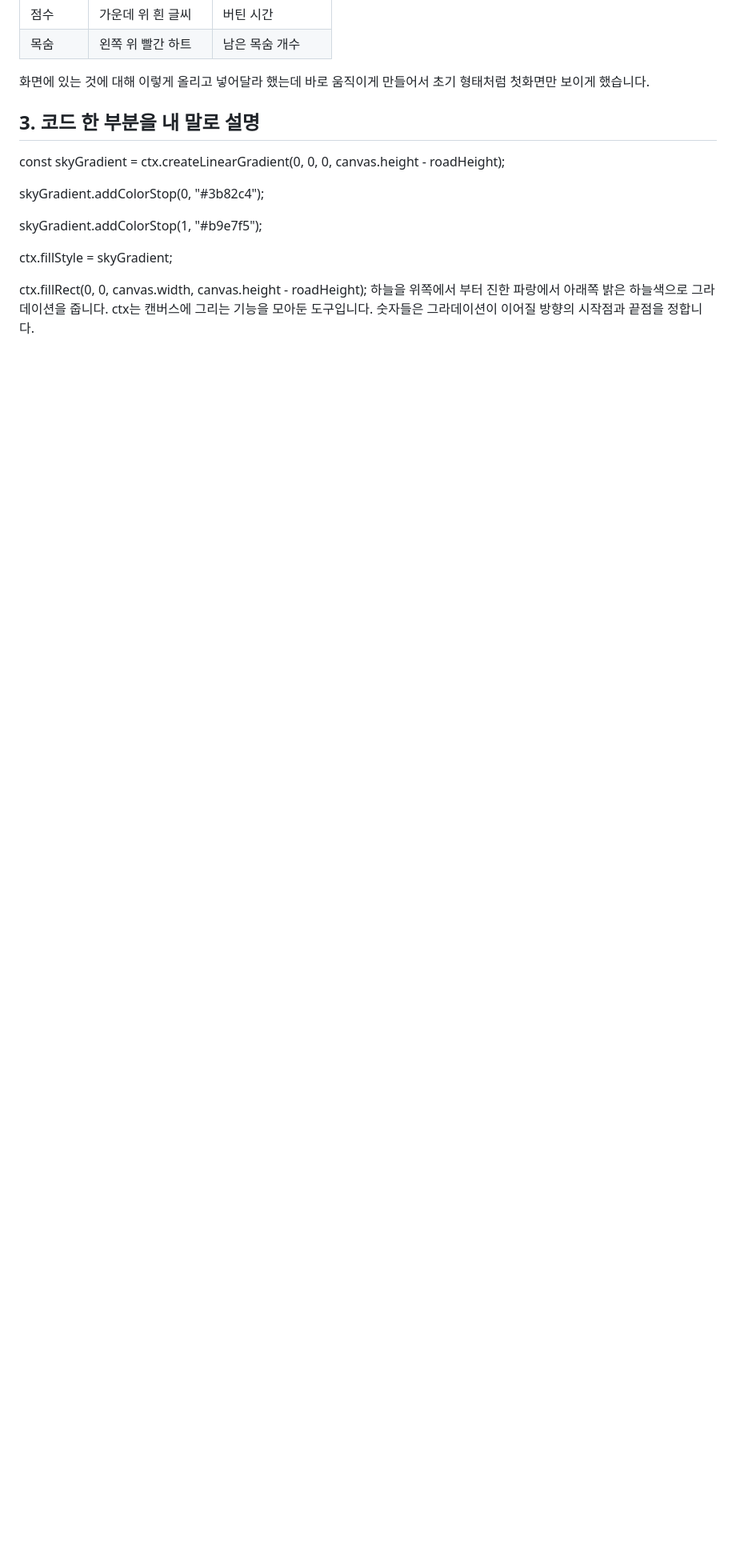
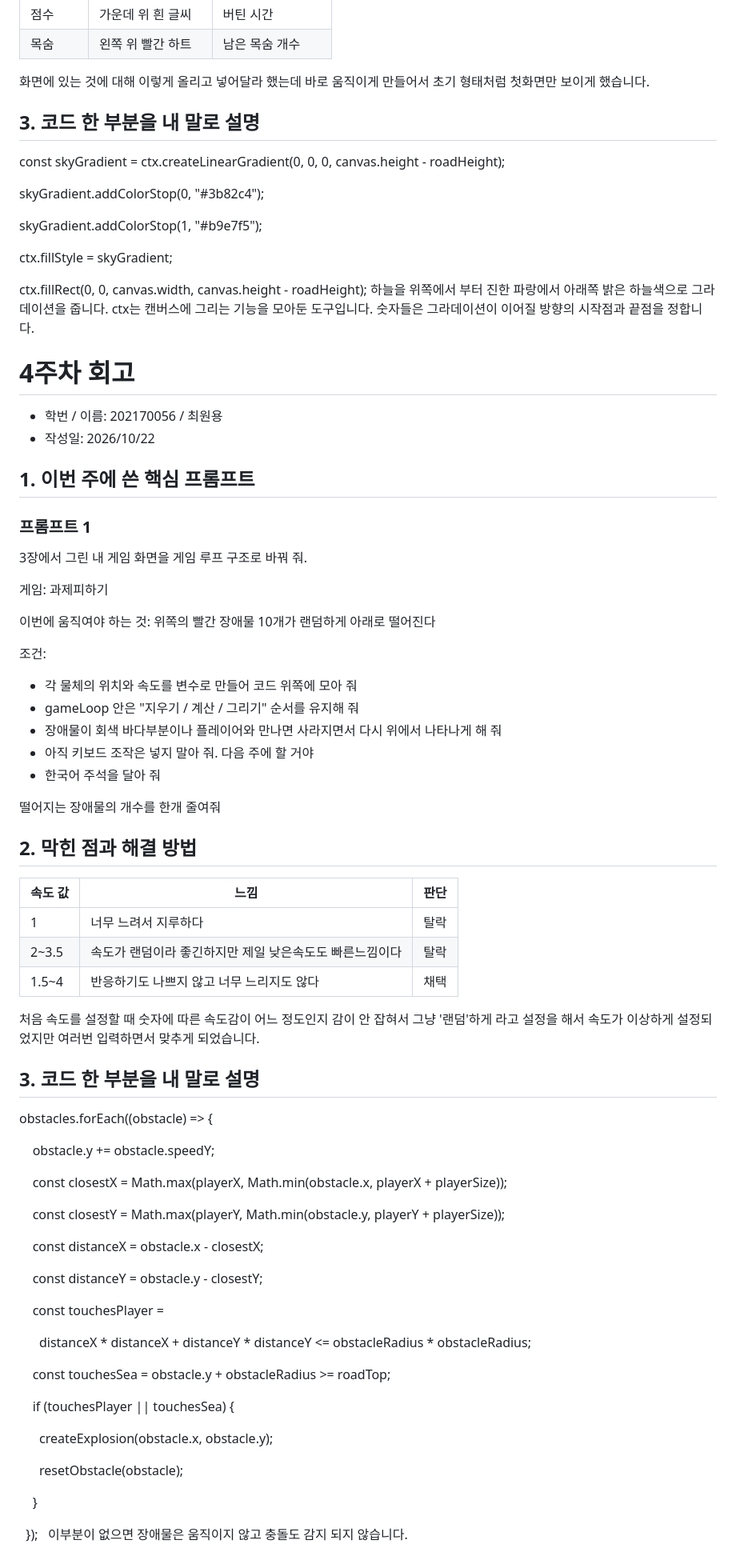
Before and after one commit to won-1129/my-game, a Markdown page: 회고.md, the part around the change. Shown at 80% size. Rendered like a GitHub page; blank space fills up the shorter version.

Commit message:
회고 갱신

```diff
--- a/회고.md
+++ b/회고.md
@@ -138,3 +138,65 @@ ctx.fillRect(0, 0, canvas.width, canvas.height - roadHeight);
 하늘을 위쪽에서 부터 진한 파랑에서 아래쪽 밝은 하늘색으로 그라데이션을 줍니다.
 ctx는 캔버스에 그리는 기능을 모아둔 도구입니다.
 숫자들은 그라데이션이 이어질 방향의 시작점과 끝점을 정합니다.
+# 4주차 회고
+
+- 학번 / 이름: 202170056 / 최원용
+- 작성일: 2026/10/22
+
+## 1. 이번 주에 쓴 핵심 프롬프트
+### 프롬프트 1
+3장에서 그린 내 게임 화면을 게임 루프 구조로 바꿔 줘.
+
+게임: 과제피하기
+
+이번에 움직여야 하는 것:  위쪽의 빨간 장애물 10개가 랜덤하게 아래로 떨어진다
+
+조건:
+- 각 물체의 위치와 속도를 변수로 만들어 코드 위쪽에 모아 줘
+- gameLoop 안은 "지우기 / 계산 / 그리기" 순서를 유지해 줘
+- 장애물이 회색 바다부분이나 플레이어와 만나면 사라지면서 다시 위에서 나타나게 해 줘
+- 아직 키보드 조작은 넣지 말아 줘. 다음 주에 할 거야
+- 한국어 주석을 달아 줘
+
+떨어지는 장애물의 개수를 한개 줄여줘
+
+## 2. 막힌 점과 해결 방법
+| 속도 값  | 느낌                             | 판단  |
+| ----- | ------------------------------ | --- |
+| 1     | 너무 느려서 지루하다                    | 탈락  |
+| 2~3.5 | 속도가 랜덤이라 좋긴하지만 제일 낮은속도도 빠른느낌이다 | 탈락  |
+| 1.5~4 | 반응하기도 나쁘지 않고 너무 느리지도 않다        | 채택  |
+처음 속도를 설정할 때 숫자에 따른 속도감이 어느 정도인지 감이 안 잡혀서 그냥 '랜덤'하게 라고 설정을 해서 속도가 이상하게 설정되었지만 여러번 입력하면서 맞추게 되었습니다.
+## 3. 코드 한 부분을 내 말로 설명
+obstacles.forEach((obstacle) => {
+
+    obstacle.y += obstacle.speedY;
+
+
+
+    const closestX = Math.max(playerX, Math.min(obstacle.x, playerX + playerSize));
+
+    const closestY = Math.max(playerY, Math.min(obstacle.y, playerY + playerSize));
+
+    const distanceX = obstacle.x - closestX;
+
+    const distanceY = obstacle.y - closestY;
+
+    const touchesPlayer =
+
+      distanceX * distanceX + distanceY * distanceY <= obstacleRadius * obstacleRadius;
+
+
+
+    const touchesSea = obstacle.y + obstacleRadius >= roadTop;
+
+    if (touchesPlayer || touchesSea) {
+
+      createExplosion(obstacle.x, obstacle.y);
+
+      resetObstacle(obstacle);
+
+    }
+
+  });
+  이부분이 없으면 장애물은 움직이지 않고 충돌도 감지 되지 않습니다.
```
